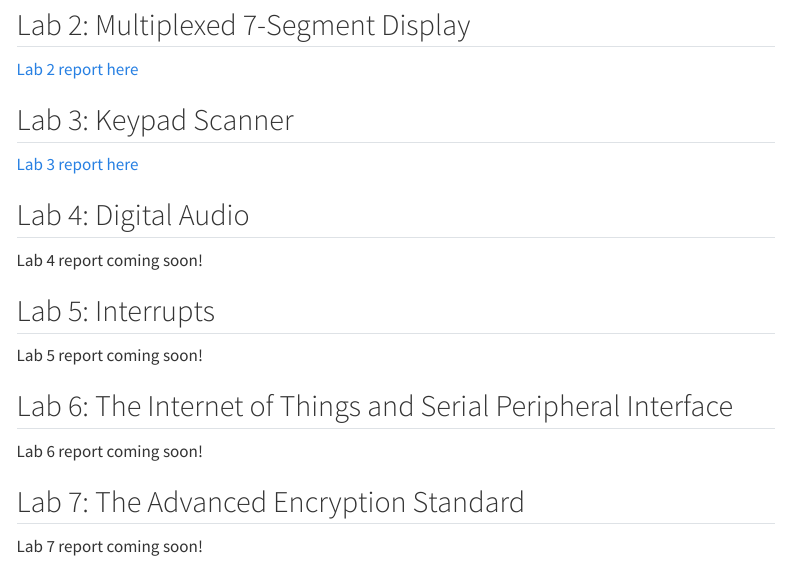
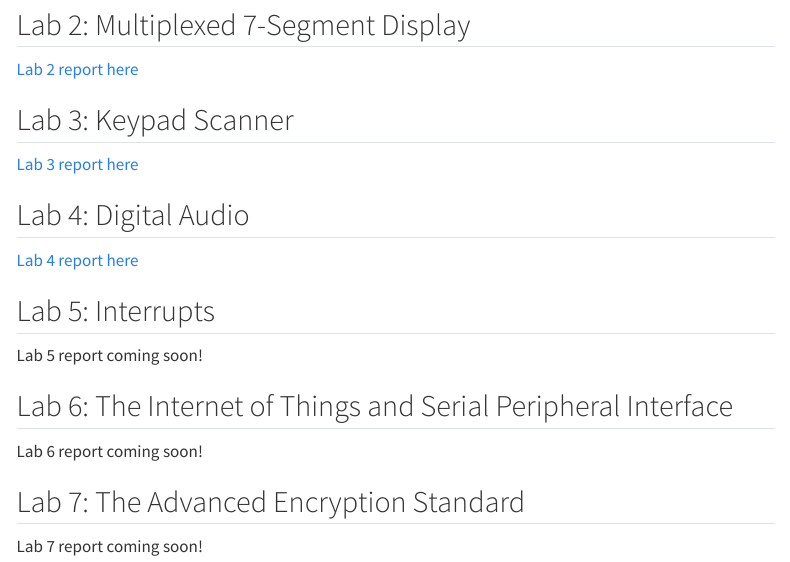
Before and after one commit to natalieko2024/E155-Portfolio, a Quarto document (labs.qmd): the page in a window 1100 px wide, from 170 px down. Rendered offline with R 4.5, knitr and Pandoc in place of Quarto, with nearby package versions; menus at the side of the page are left out.

Commit message:
update pitch calc

```diff
--- a/labs.qmd
+++ b/labs.qmd
@@ -11,7 +11,7 @@ title: "E155 Labs"
 [Lab 3 report here](labs/lab3/lab3-report.html)
 
 ## Lab 4: Digital Audio
-Lab 4 report coming soon!
+[Lab 4 report here](labs/lab4/lab4-report.html)
 
 ## Lab 5: Interrupts
 Lab 5 report coming soon!
```
Also changed, not shown: labs/lab4/images/lab4pitch.jpg.
